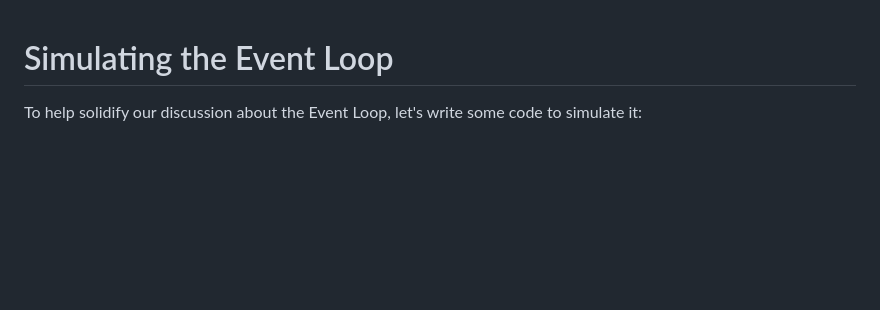
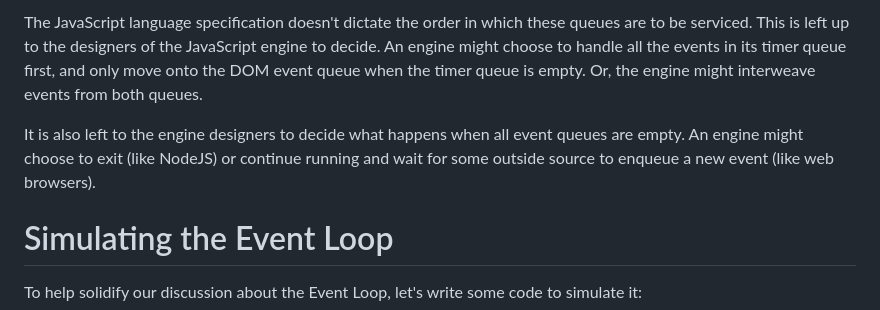
Before and after one commit to Hopding/how-js-works-blog-post, a Markdown page: stuff.md, the part around the change. Rendered like a GitHub page; blank space fills up the shorter version.

```diff
--- a/stuff.md
+++ b/stuff.md
@@ -1,3 +1,7 @@
+The JavaScript language specification doesn't dictate the order in which these queues are to be serviced. This is left up to the designers of the JavaScript engine to decide. An engine might choose to handle all the events in its timer queue first, and only move onto the DOM event queue when the timer queue is empty. Or, the engine might interweave events from both queues.
+
+It is also left to the engine designers to decide what happens when all event queues are empty. An engine might choose to exit (like NodeJS) or continue running and wait for some outside source to enqueue a new event (like web browsers).
+
 # Simulating the Event Loop
 
 To help solidify our discussion about the Event Loop, let's write some code to simulate it:
```
Also changed, not shown: how-js-works-blog-post.md (+57 -42 lines), basic_event_loop_21.png (added), 1 other file.
